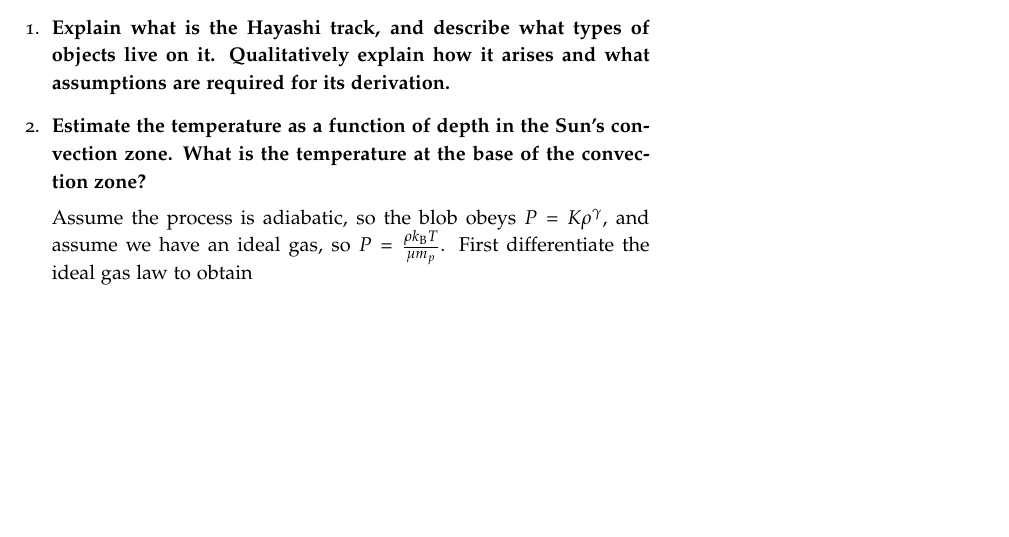
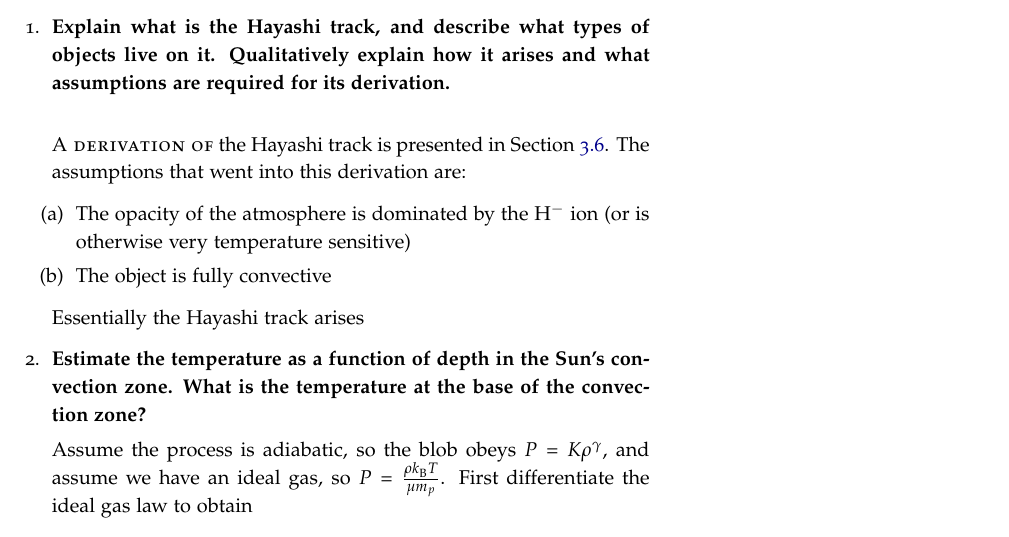
Before and after one commit to mweastwood/QualReview, a LaTeX document (review.tex, which reads stars.tex): part of page 27 of 97 before the commit and part of page 27 of 98 after it, cut so that both start at the same text, the shorter picture padded with empty space. Compiled offline with pdfLaTeX.

Commit message:
Small (incomplete) stars changes

```diff
--- a/stars.tex
+++ b/stars.tex
@@ -8,6 +8,15 @@ spectral lines are more popular than I thought they would be.  Globular clusters
 \begin{enumerate}
 \item \textbf{Explain what is the Hayashi track, and describe what types of objects live on it.
       Qualitatively explain how it arises and what assumptions are required for its derivation.}
+
+      \newthought{A derivation of} the Hayashi track is presented in Section~\ref{sec:hayashi}.
+      The assumptions that went into this derivation are:
+      \begin{enumerate}
+      \item The opacity of the atmosphere is dominated by the H$^-$ ion
+            (or is otherwise very temperature sensitive)
+      \item The object is fully convective
+      \end{enumerate}
+      Essentially the Hayashi track arises
 
 \item \textbf{Estimate the temperature as a function of depth in the Sun's convection zone. What is the temperature at the base of the convection zone?}
 
```
Also changed, not shown: stars.tex (2 more changed lines).
